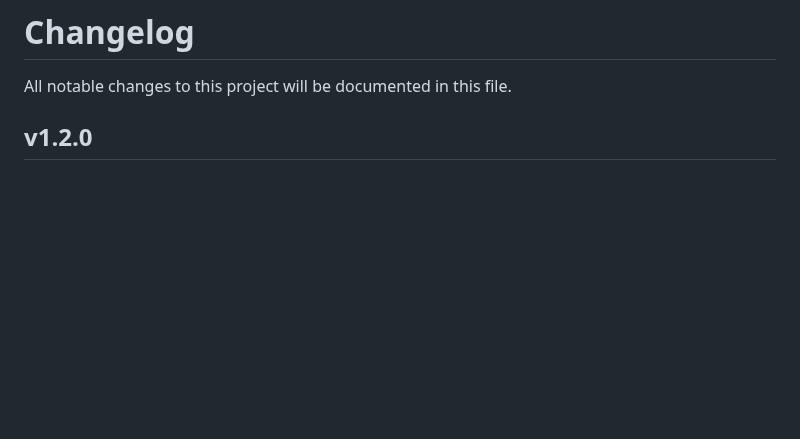
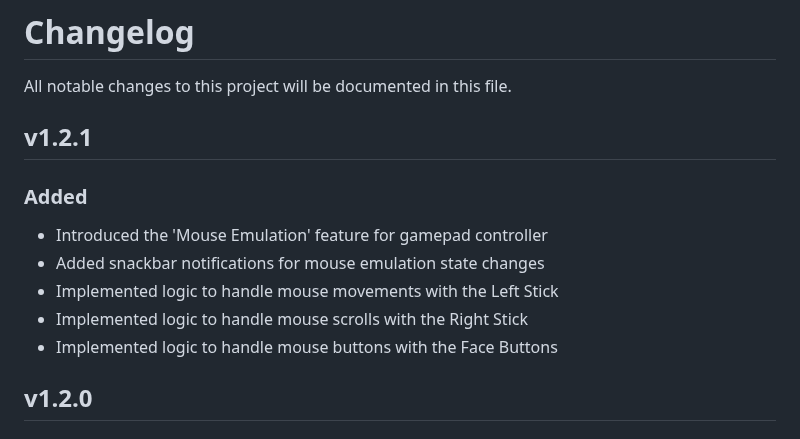
Before and after one commit to ndriqimlahu/moonlight-tizen, a Markdown page: CHANGELOG.md, the part around the change. Drawn GitHub-style; blank space fills up the shorter version.

```diff
--- a/CHANGELOG.md
+++ b/CHANGELOG.md
@@ -1,6 +1,15 @@
 # Changelog
 
 All notable changes to this project will be documented in this file.
+
+## v1.2.1
+
+### Added
+- Introduced the 'Mouse Emulation' feature for gamepad controller
+- Added snackbar notifications for mouse emulation state changes
+- Implemented logic to handle mouse movements with the Left Stick
+- Implemented logic to handle mouse scrolls with the Right Stick
+- Implemented logic to handle mouse buttons with the Face Buttons
 
 ## v1.2.0
 
```
